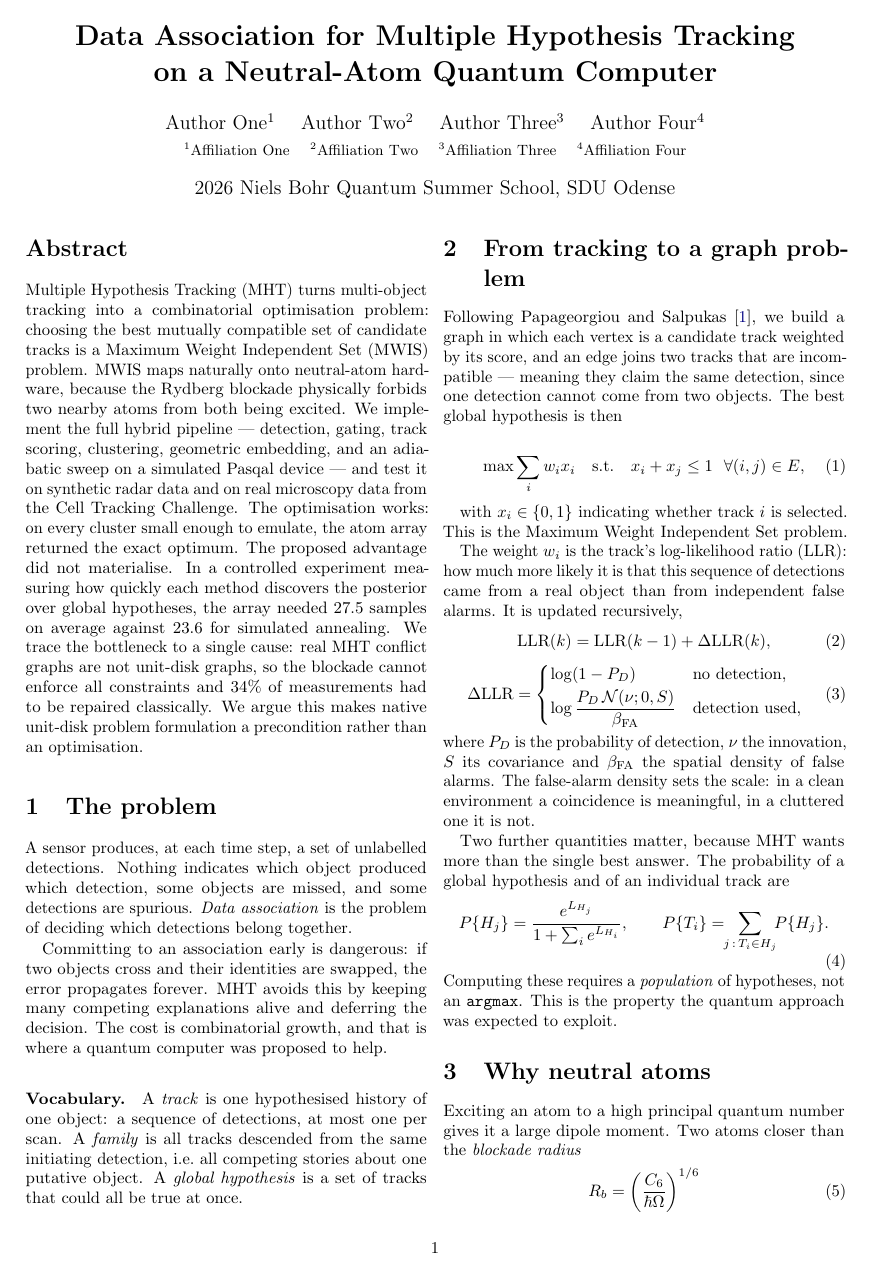
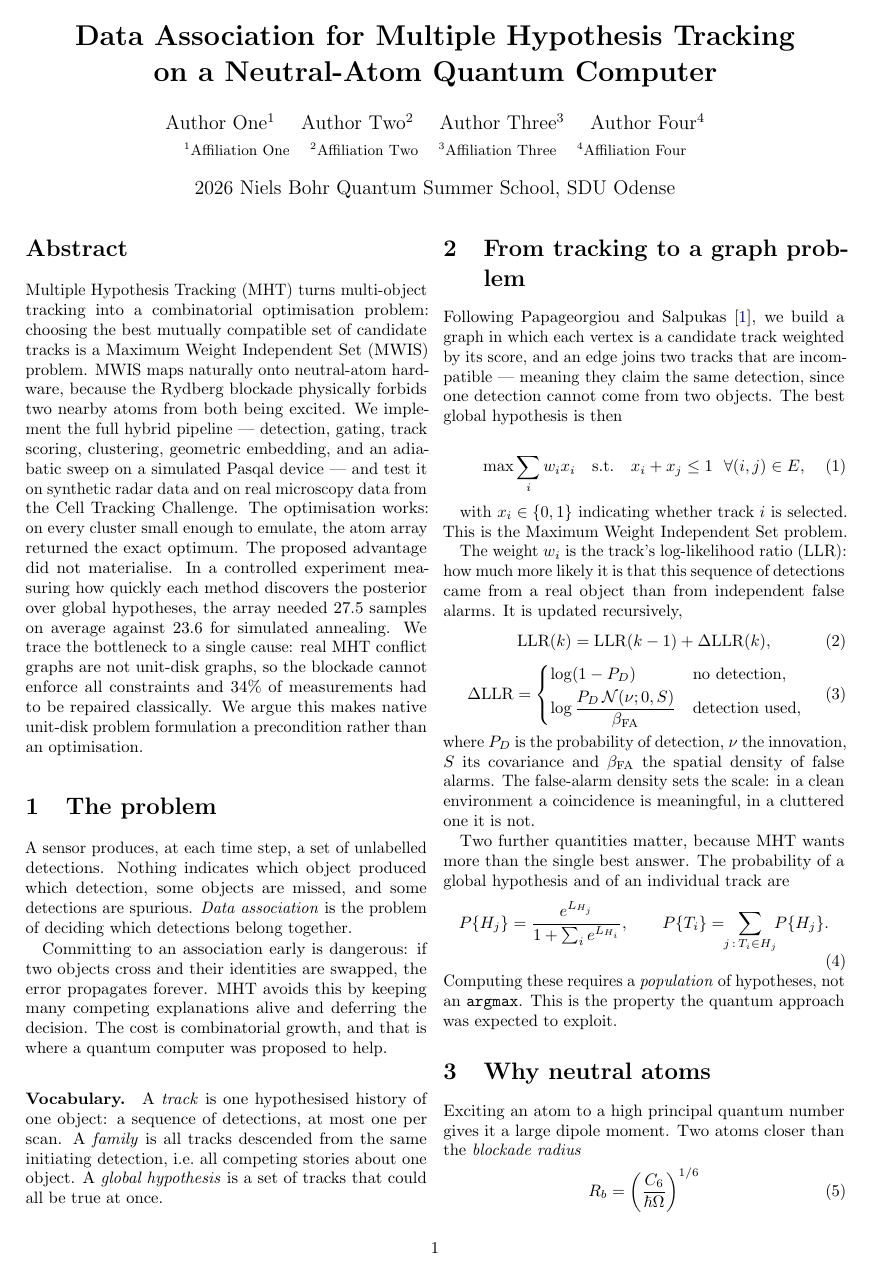
Before and after one commit to SAN-G-8055/Neutral-Atom-QC-for-MHT, a LaTeX paper (NBQSS2026_MHT_NeutralAtoms/report/report.tex): page 1 of 4. Compiled offline with pdfLaTeX.

Commit message:
First of many updates to improve interpretability and clarity of the report.

```diff
--- a/NBQSS2026_MHT_NeutralAtoms/report/report.tex
+++ b/NBQSS2026_MHT_NeutralAtoms/report/report.tex
@@ -62,7 +62,7 @@ combinatorial growth, and that is where a quantum computer was proposed to help.
 \paragraph{Vocabulary.} A \emph{track} is one hypothesised history of one
 object: a sequence of detections, at most one per scan. A \emph{family} is all
 tracks descended from the same initiating detection, i.e.\ all competing stories
-about one putative object. A \emph{global hypothesis} is a set of tracks that
+about one object. A \emph{global hypothesis} is a set of tracks that
 could all be true at once.
 
 \section{From tracking to a graph problem}
```
Also changed, not shown: NBQSS2026_MHT_NeutralAtoms/report/report.pdf, 6 other files.
